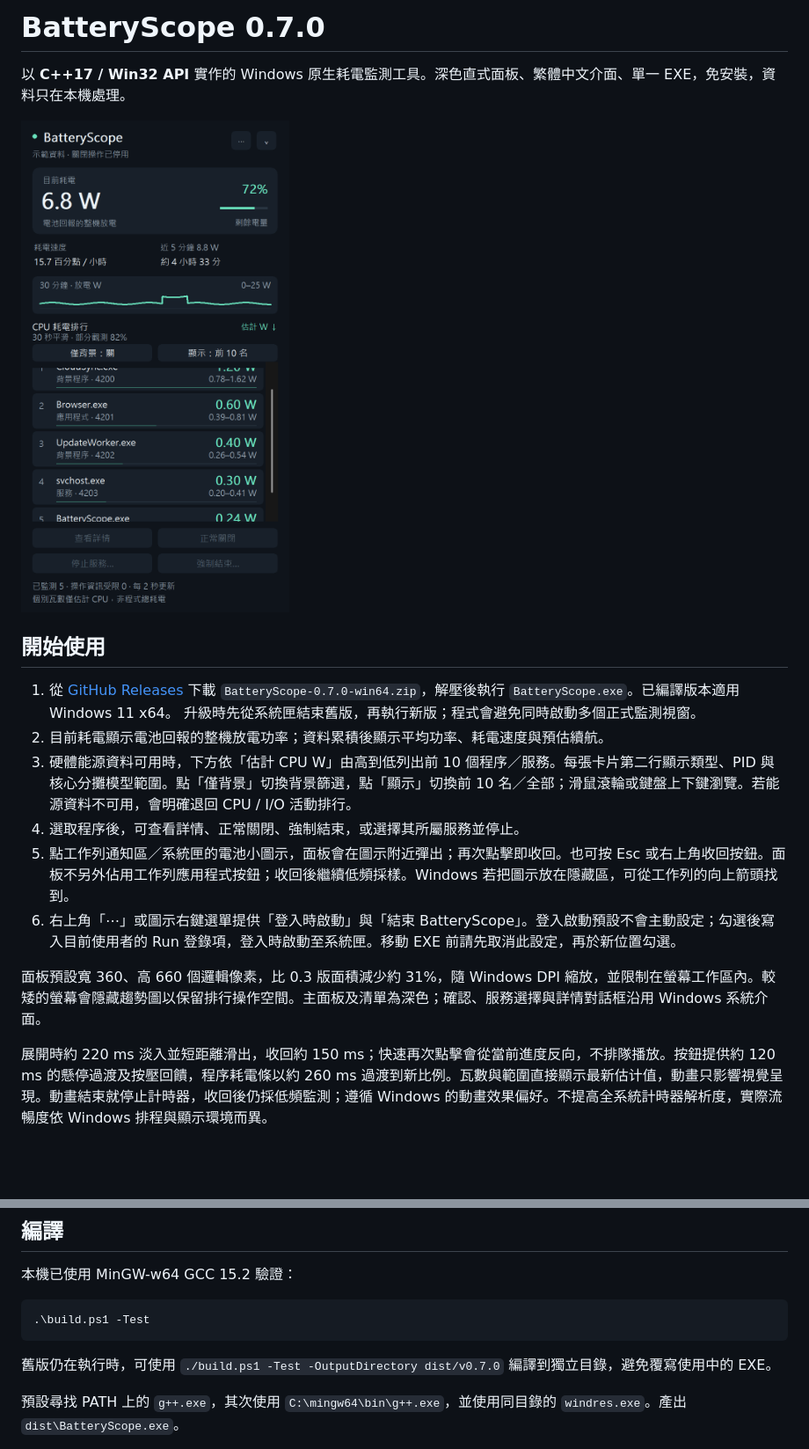
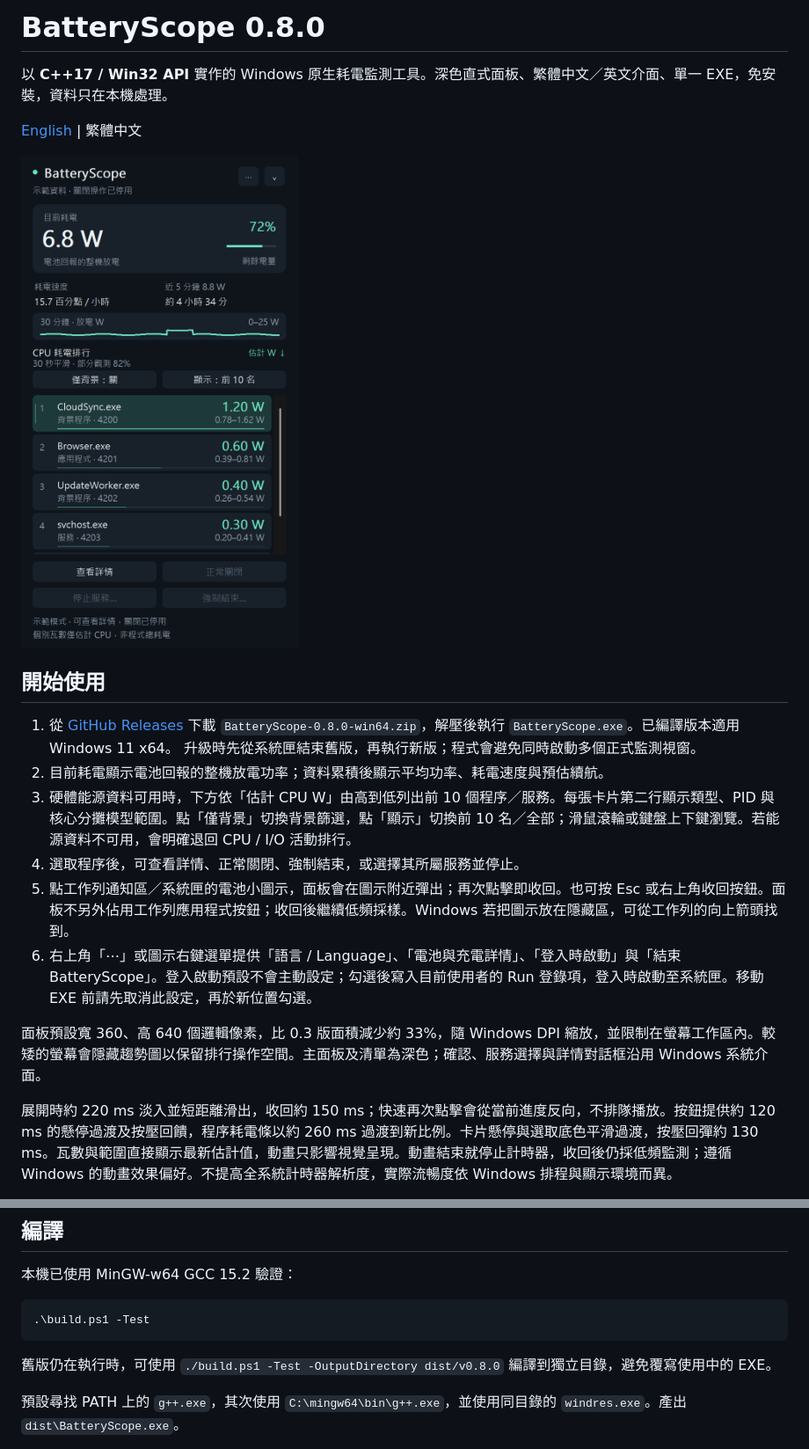
Before and after one commit to rio10255254/BatteryScope, a Markdown page: README.md, 2 parts joined by grey strips. Shown at 88% size. Drawn GitHub-style; pictures changed too: docs/batteryscope-v8.png (added); blank space fills up the shorter version.

````diff
--- a/README.md
+++ b/README.md
@@ -1,20 +1,22 @@
-# BatteryScope 0.7.0
+# BatteryScope 0.8.0
 
-以 **C++17 / Win32 API** 實作的 Windows 原生耗電監測工具。深色直式面板、繁體中文介面、單一 EXE，免安裝，資料只在本機處理。
+以 **C++17 / Win32 API** 實作的 Windows 原生耗電監測工具。深色直式面板、繁體中文／英文介面、單一 EXE，免安裝，資料只在本機處理。
 
-![BatteryScope 0.7 深色直式面板](docs/batteryscope-v7.png)
+[English](README.en.md) | 繁體中文
+
+![BatteryScope 0.8 深色直式面板](docs/batteryscope-v8.png)
 
 ## 開始使用
 
-1. 從 [GitHub Releases](https://github.com/rio10255254/BatteryScope/releases/latest) 下載 `BatteryScope-0.7.0-win64.zip`，解壓後執行 `BatteryScope.exe`。已編譯版本適用 Windows 11 x64。
+1. 從 [GitHub Releases](https://github.com/rio10255254/BatteryScope/releases/latest) 下載 `BatteryScope-0.8.0-win64.zip`，解壓後執行 `BatteryScope.exe`。已編譯版本適用 Windows 11 x64。
    升級時先從系統匣結束舊版，再執行新版；程式會避免同時啟動多個正式監測視窗。
 2. 目前耗電顯示電池回報的整機放電功率；資料累積後顯示平均功率、耗電速度與預估續航。
 3. 硬體能源資料可用時，下方依「估計 CPU W」由高到低列出前 10 個程序／服務。每張卡片第二行顯示類型、PID 與核心分攤模型範圍。點「僅背景」切換背景篩選，點「顯示」切換前 10 名／全部；滑鼠滾輪或鍵盤上下鍵瀏覽。若能源資料不可用，會明確退回 CPU / I/O 活動排行。
 4. 選取程序後，可查看詳情、正常關閉、強制結束，或選擇其所屬服務並停止。
 5. 點工作列通知區／系統匣的電池小圖示，面板會在圖示附近彈出；再次點擊即收回。也可按 Esc 或右上角收回按鈕。面板不另外佔用工作列應用程式按鈕；收回後繼續低頻採樣。Windows 若把圖示放在隱藏區，可從工作列的向上箭頭找到。
-6. 右上角「⋯」或圖示右鍵選單提供「登入時啟動」與「結束 BatteryScope」。登入啟動預設不會主動設定；勾選後寫入目前使用者的 Run 登錄項，登入時啟動至系統匣。移動 EXE 前請先取消此設定，再於新位置勾選。
+6. 右上角「⋯」或圖示右鍵選單提供「語言 / Language」、「電池與充電詳情」、「登入時啟動」與「結束 BatteryScope」。登入啟動預設不會主動設定；勾選後寫入目前使用者的 Run 登錄項，登入時啟動至系統匣。移動 EXE 前請先取消此設定，再於新位置勾選。
 
-面板預設寬 360、高 660 個邏輯像素，比 0.3 版面積減少約 31%，隨 Windows DPI 縮放，並限制在螢幕工作區內。較矮的螢幕會隱藏趨勢圖以保留排行操作空間。主面板及清單為深色；確認、服務選擇與詳情對話框沿用 Windows 系統介面。
+面板預設寬 360、高 640 個邏輯像素，比 0.3 版面積減少約 33%，隨 Windows DPI 縮放，並限制在螢幕工作區內。較矮的螢幕會隱藏趨勢圖以保留排行操作空間。主面板及清單為深色；確認、服務選擇與詳情對話框沿用 Windows 系統介面。
 
-展開時約 220 ms 淡入並短距離滑出，收回約 150 ms；快速再次點擊會從當前進度反向，不排隊播放。按鈕提供約 120 ms 的懸停過渡及按壓回饋，程序耗電條以約 260 ms 過渡到新比例。瓦數與範圍直接顯示最新估计值，動畫只影響視覺呈現。動畫結束就停止計時器，收回後仍採低頻監測；遵循 Windows 的動畫效果偏好。不提高全系統計時器解析度，實際流暢度依 Windows 排程與顯示環境而異。
+展開時約 220 ms 淡入並短距離滑出，收回約 150 ms；快速再次點擊會從當前進度反向，不排隊播放。按鈕提供約 120 ms 的懸停過渡及按壓回饋，程序耗電條以約 260 ms 過渡到新比例。卡片懸停與選取底色平滑過渡，按壓回彈約 130 ms。瓦數與範圍直接顯示最新估計值，動畫只影響視覺呈現。動畫結束就停止計時器，收回後仍採低頻監測；遵循 Windows 的動畫效果偏好。不提高全系統計時器解析度，實際流暢度依 Windows 排程與顯示環境而異。
 
@@ -74,7 +90,7 @@
 .\build.ps1 -Test
 ```
 
-舊版仍在執行時，可使用 `./build.ps1 -Test -OutputDirectory dist/v0.7.0` 編譯到獨立目錄，避免覆寫使用中的 EXE。
+舊版仍在執行時，可使用 `./build.ps1 -Test -OutputDirectory dist/v0.8.0` 編譯到獨立目錄，避免覆寫使用中的 EXE。
 
 預設尋找 PATH 上的 `g++.exe`，其次使用 `C:\mingw64\bin\g++.exe`，並使用同目錄的 `windres.exe`。產出 `dist\BatteryScope.exe`。
 
````
Also changed, not shown: other parts of README.md (+17 -1 lines), README.en.md (added, +61 -0 lines), VALIDATION.md (+12 -0 lines), docs/batteryscope-v8-en.png (added), 8 other files.
